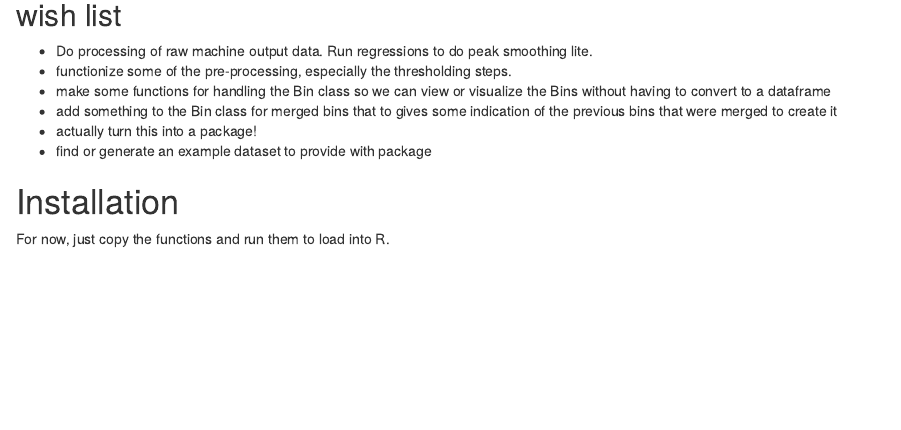
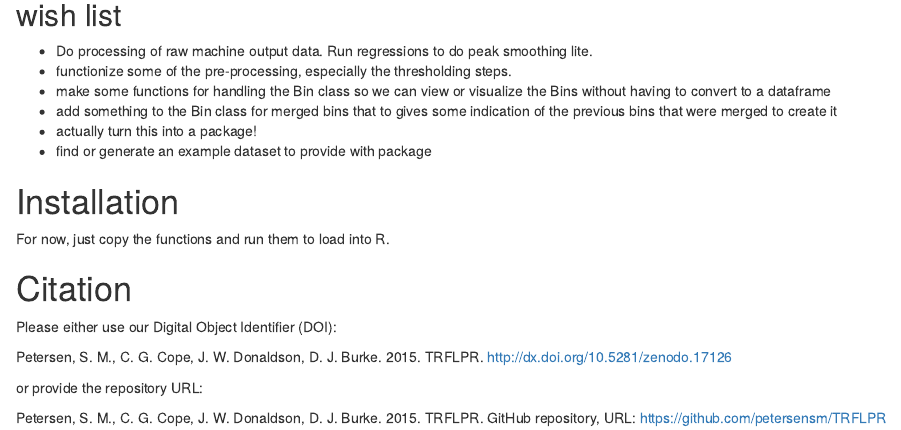
Before and after one commit to petersensm/TRFLPR, an R Markdown document (README.rmd): the page in a window 1100 px wide, from 1220 px down. Rendered offline with R 4.5, knitr and Pandoc, with nearby package versions; badge pictures from the web are left out.

Commit message:
doi and citation information provided

```diff
--- a/README.rmd
+++ b/README.rmd
@@ -59,3 +62,12 @@ At some point I should standardize the jumble of upper and lowercase labeling of
 
 # Installation
 For now, just copy the functions and run them to load into R.
+
+# Citation
+Please either use our Digital Object Identifier (DOI):
+
+Petersen, S. M., C. G. Cope, J. W. Donaldson, D. J. Burke. 2015. TRFLPR. http://dx.doi.org/10.5281/zenodo.17126
+
+or provide the repository URL:
+
+Petersen, S. M., C. G. Cope, J. W. Donaldson, D. J. Burke. 2015. TRFLPR. GitHub repository, URL: https://github.com/petersensm/TRFLPR
```
Also changed, not shown: README.rmd (3 more changed lines).
